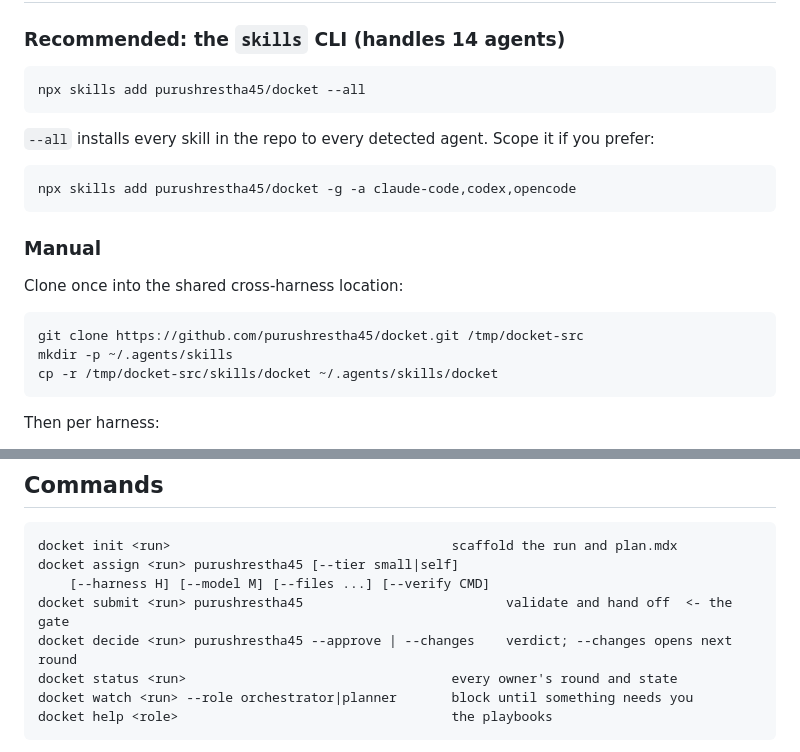
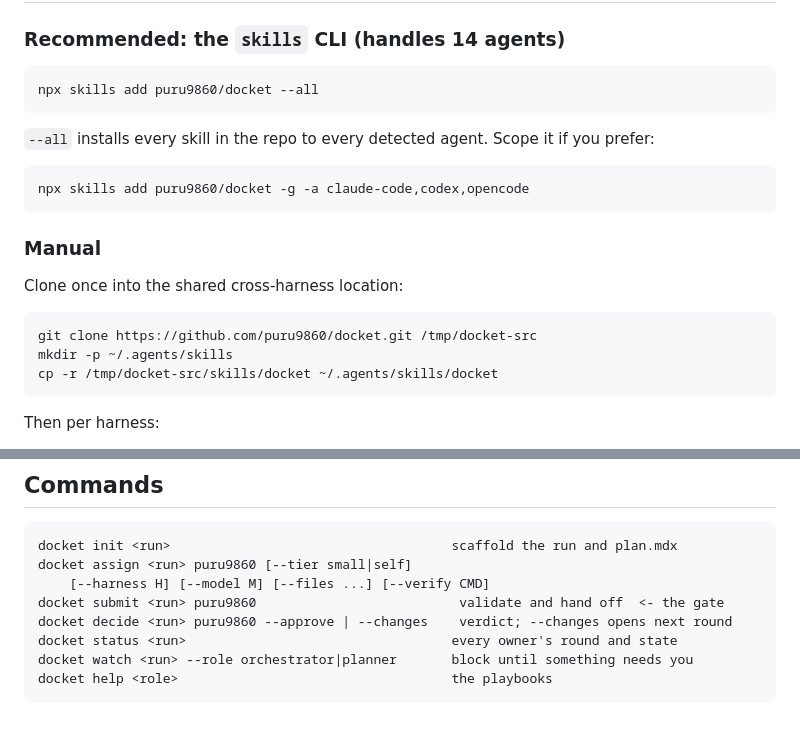
Before and after one commit to puru9860/docket, a Markdown page: README.md, 2 parts joined by grey strips. Drawn GitHub-style; blank space fills up the shorter version.

Commit message:
readme: correct repo owner

````diff
--- a/README.md
+++ b/README.md
@@ -35,13 +35,13 @@ Three things make it hold up on real work:
 ### Recommended: the `skills` CLI (handles 14 agents)
 
 ```bash
-npx skills add purushrestha45/docket --all
+npx skills add puru9860/docket --all
 ```
 
 `--all` installs every skill in the repo to every detected agent. Scope it if you prefer:
 
 ```bash
-npx skills add purushrestha45/docket -g -a claude-code,codex,opencode
+npx skills add puru9860/docket -g -a claude-code,codex,opencode
 ```
 
 ### Manual
@@ -49,7 +49,7 @@ npx skills add purushrestha45/docket -g -a claude-code,codex,opencode
 Clone once into the shared cross-harness location:
 
 ```bash
-git clone https://github.com/purushrestha45/docket.git /tmp/docket-src
+git clone https://github.com/puru9860/docket.git /tmp/docket-src
 mkdir -p ~/.agents/skills
 cp -r /tmp/docket-src/skills/docket ~/.agents/skills/docket
 ```
@@ -122,10 +122,10 @@ Round numbers are per-owner, so `T03-decision-02.mdx` is unambiguously round 2 o
 
 ```
 docket init <run>                                    scaffold the run and plan.mdx
-docket assign <run> purushrestha45 [--tier small|self]
+docket assign <run> puru9860 [--tier small|self]
     [--harness H] [--model M] [--files ...] [--verify CMD]
-docket submit <run> purushrestha45                          validate and hand off  <- the gate
-docket decide <run> purushrestha45 --approve | --changes    verdict; --changes opens next round
+docket submit <run> puru9860                          validate and hand off  <- the gate
+docket decide <run> puru9860 --approve | --changes    verdict; --changes opens next round
 docket status <run>                                  every owner's round and state
 docket watch <run> --role orchestrator|planner       block until something needs you
 docket help <role>                                   the playbooks
````
